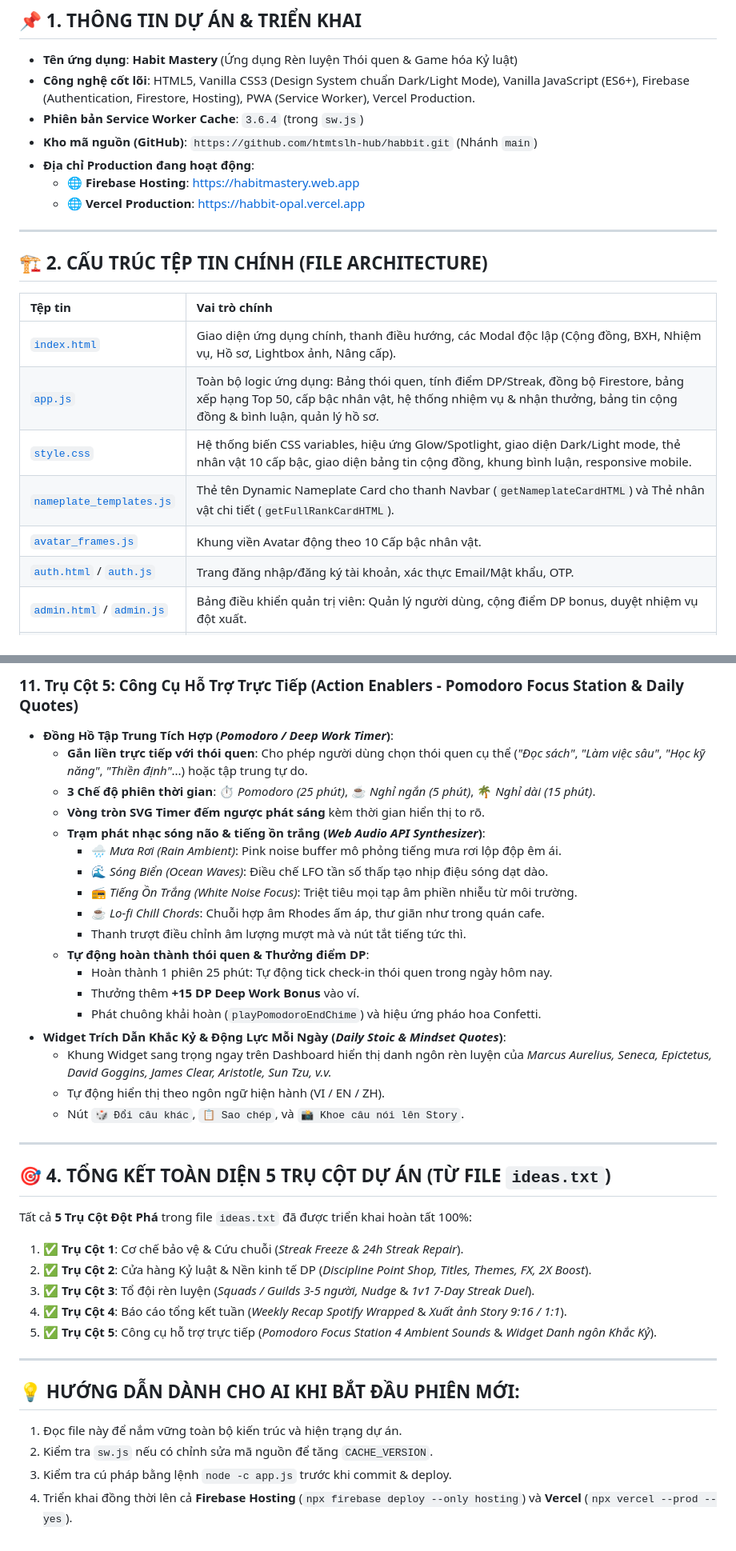
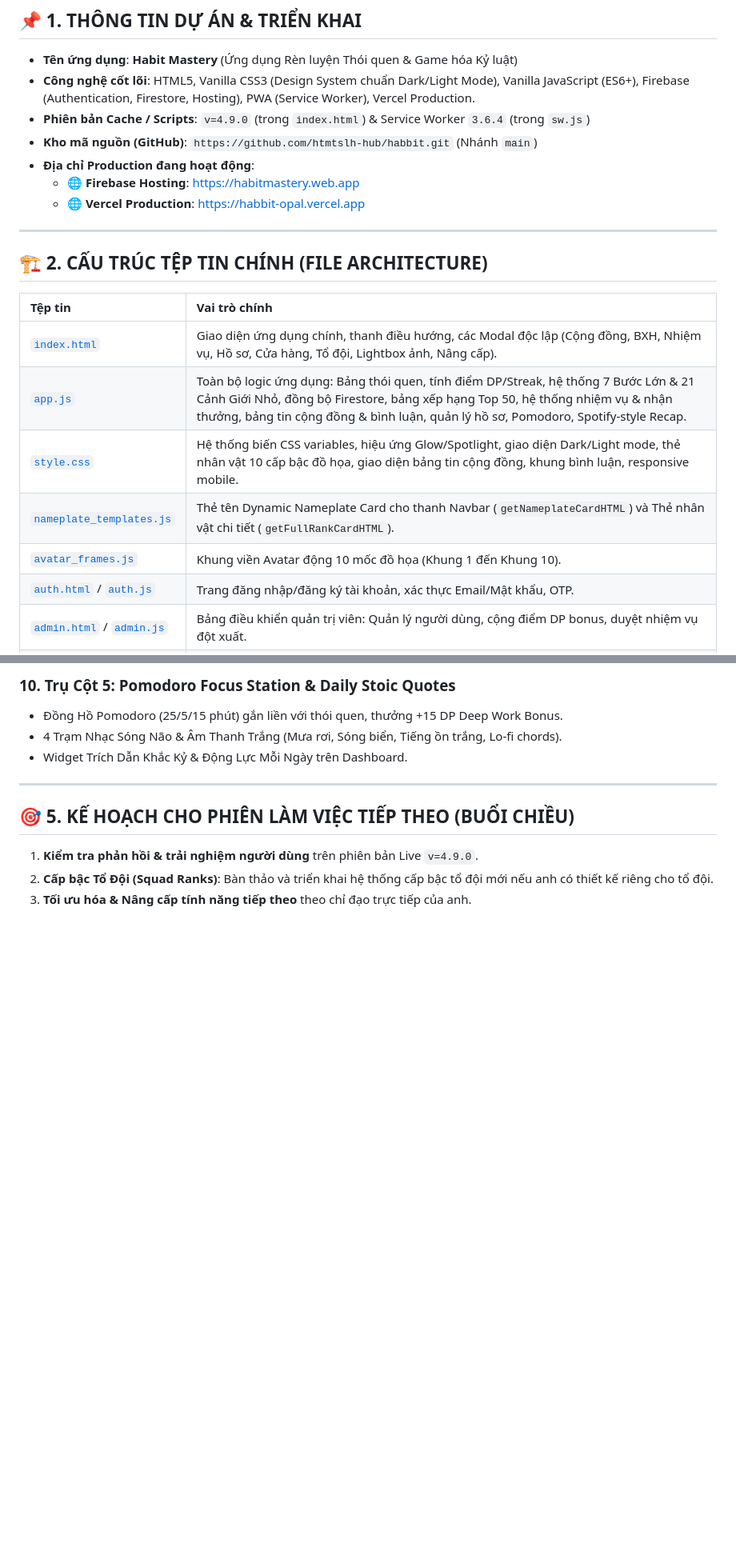
Before and after one commit to htmtslh-hub/habbit, a Markdown page: PROJECT_STATE.md, 2 parts joined by grey strips. Shown at 80% size. Rendered like a GitHub page; blank space fills up the shorter version.

```diff
--- a/PROJECT_STATE.md
+++ b/PROJECT_STATE.md
@@ -7,7 +7,7 @@
 ## 📌 1. THÔNG TIN DỰ ÁN & TRIỂN KHAI
 - **Tên ứng dụng**: **Habit Mastery** (Ứng dụng Rèn luyện Thói quen & Game hóa Kỷ luật)
 - **Công nghệ cốt lõi**: HTML5, Vanilla CSS3 (Design System chuẩn Dark/Light Mode), Vanilla JavaScript (ES6+), Firebase (Authentication, Firestore, Hosting), PWA (Service Worker), Vercel Production.
-- **Phiên bản Service Worker Cache**: `3.6.4` (trong `sw.js`)
+- **Phiên bản Cache / Scripts**: `v=4.9.0` (trong `index.html`) & Service Worker `3.6.4` (trong `sw.js`)
 - **Kho mã nguồn (GitHub)**: `https://github.com/htmtslh-hub/habbit.git` (Nhánh `main`)
 - **Địa chỉ Production đang hoạt động**:
   - 🌐 **Firebase Hosting**: [https://habitmastery.web.app](https://habitmastery.web.app)
@@ -19,11 +19,11 @@
 
 | Tệp tin | Vai trò chính |
 | :--- | :--- |
-| [`index.html`](file:///d:/3.%20D%E1%BB%B1%20%C3%A1n/3.%20%E1%BB%A9ng%20d%E1%BB%A5ng/ghi%20ch%C3%BA/habit-tracker/index.html) | Giao diện ứng dụng chính, thanh điều hướng, các Modal độc lập (Cộng đồng, BXH, Nhiệm vụ, Hồ sơ, Lightbox ảnh, Nâng cấp). |
-| [`app.js`](file:///d:/3.%20D%E1%BB%B1%20%C3%A1n/3.%20%E1%BB%A9ng%20d%E1%BB%A5ng/ghi%20ch%C3%BA/habit-tracker/app.js) | Toàn bộ logic ứng dụng: Bảng thói quen, tính điểm DP/Streak, đồng bộ Firestore, bảng xếp hạng Top 50, cấp bậc nhân vật, hệ thống nhiệm vụ & nhận thưởng, bảng tin cộng đồng & bình luận, quản lý hồ sơ. |
-| [`style.css`](file:///d:/3.%20D%E1%BB%B1%20%C3%A1n/3.%20%E1%BB%A9ng%20d%E1%BB%A5ng/ghi%20ch%C3%BA/habit-tracker/style.css) | Hệ thống biến CSS variables, hiệu ứng Glow/Spotlight, giao diện Dark/Light mode, thẻ nhân vật 10 cấp bậc, giao diện bảng tin cộng đồng, khung bình luận, responsive mobile. |
+| [`index.html`](file:///d:/3.%20D%E1%BB%B1%20%C3%A1n/3.%20%E1%BB%A9ng%20d%E1%BB%A5ng/ghi%20ch%C3%BA/habit-tracker/index.html) | Giao diện ứng dụng chính, thanh điều hướng, các Modal độc lập (Cộng đồng, BXH, Nhiệm vụ, Hồ sơ, Cửa hàng, Tổ đội, Lightbox ảnh, Nâng cấp). |
+| [`app.js`](file:///d:/3.%20D%E1%BB%B1%20%C3%A1n/3.%20%E1%BB%A9ng%20d%E1%BB%A5ng/ghi%20ch%C3%BA/habit-tracker/app.js) | Toàn bộ logic ứng dụng: Bảng thói quen, tính điểm DP/Streak, hệ thống 7 Bước Lớn & 21 Cảnh Giới Nhỏ, đồng bộ Firestore, bảng xếp hạng Top 50, hệ thống nhiệm vụ & nhận thưởng, bảng tin cộng đồng & bình luận, quản lý hồ sơ, Pomodoro, Spotify-style Recap. |
+| [`style.css`](file:///d:/3.%20D%E1%BB%B1%20%C3%A1n/3.%20%E1%BB%A9ng%20d%E1%BB%A5ng/ghi%20ch%C3%BA/habit-tracker/style.css) | Hệ thống biến CSS variables, hiệu ứng Glow/Spotlight, giao diện Dark/Light mode, thẻ nhân vật 10 cấp bậc đồ họa, giao diện bảng tin cộng đồng, khung bình luận, responsive mobile. |
 | [`nameplate_templates.js`](file:///d:/3.%20D%E1%BB%B1%20%C3%A1n/3.%20%E1%BB%A9ng%20d%E1%BB%A5ng/ghi%20ch%C3%BA/habit-tracker/nameplate_templates.js) | Thẻ tên Dynamic Nameplate Card cho thanh Navbar (`getNameplateCardHTML`) và Thẻ nhân vật chi tiết (`getFullRankCardHTML`). |
-| [`avatar_frames.js`](file:///d:/3.%20D%E1%BB%B1%20%C3%A1n/3.%20%E1%BB%A9ng%20d%E1%BB%A5ng/ghi%20ch%C3%BA/habit-tracker/avatar_frames.js) | Khung viền Avatar động theo 10 Cấp bậc nhân vật. |
+| [`avatar_frames.js`](file:///d:/3.%20D%E1%BB%B1%20%C3%A1n/3.%20%E1%BB%A9ng%20d%E1%BB%A5ng/ghi%20ch%C3%BA/habit-tracker/avatar_frames.js) | Khung viền Avatar động 10 mốc đồ họa (Khung 1 đến Khung 10). |
 | [`auth.html`](file:///d:/3.%20D%E1%BB%B1%20%C3%A1n/3.%20%E1%BB%A9ng%20d%E1%BB%A5ng/ghi%20ch%C3%BA/habit-tracker/auth.html) / [`auth.js`](file:///d:/3.%20D%E1%BB%B1%20%C3%A1n/3.%20%E1%BB%A9ng%20d%E1%BB%A5ng/ghi%20ch%C3%BA/habit-tracker/auth.js) | Trang đăng nhập/đăng ký tài khoản, xác thực Email/Mật khẩu, OTP. |
 | [`admin.html`](file:///d:/3.%20D%E1%BB%B1%20%C3%A1n/3.%20%E1%BB%A9ng%20d%E1%BB%A5ng/ghi%20ch%C3%BA/habit-tracker/admin.html) / [`admin.js`](file:///d:/3.%20D%E1%BB%B1%20%C3%A1n/3.%20%E1%BB%A9ng%20d%E1%BB%A5ng/ghi%20ch%C3%BA/habit-tracker/admin.js) | Bảng điều khiển quản trị viên: Quản lý người dùng, cộng điểm DP bonus, duyệt nhiệm vụ đột xuất. |
 | [`ideas.txt`](file:///d:/3.%20D%E1%BB%B1%20%C3%A1n/3.%20%E1%BB%A9ng%20d%E1%BB%A5ng/ghi%20ch%C3%BA/habit-tracker/ideas.txt) | Tài liệu lưu trữ 5 Trụ cột chiến lược giữ chân người dùng (Retention Roadmap). |
@@ -139,38 +110,11 @@
-### 11. Trụ Cột 5: Công Cụ Hỗ Trợ Trực Tiếp (Action Enablers - Pomodoro Focus Station & Daily Quotes)
-- **Đồng Hồ Tập Trung Tích Hợp (*Pomodoro / Deep Work Timer*)**:
-  - **Gắn liền trực tiếp với thói quen**: Cho phép người dùng chọn thói quen cụ thể (*"Đọc sách"*, *"Làm việc sâu"*, *"Học kỹ năng"*, *"Thiền định"*...) hoặc tập trung tự do.
-  - **3 Chế độ phiên thời gian**: ⏱️ *Pomodoro (25 phút)*, ☕ *Nghỉ ngắn (5 phút)*, 🌴 *Nghỉ dài (15 phút)*.
-  - **Vòng tròn SVG Timer đếm ngược phát sáng** kèm thời gian hiển thị to rõ.
-  - **Trạm phát nhạc sóng não & tiếng ồn trắng (*Web Audio API Synthesizer*)**:
-    * 🌧️ *Mưa Rơi (Rain Ambient)*: Pink noise buffer mô phỏng tiếng mưa rơi lộp độp êm ái.
-    * 🌊 *Sóng Biển (Ocean Waves)*: Điều chế LFO tần số thấp tạo nhịp điệu sóng dạt dào.
-    * 📻 *Tiếng Ồn Trắng (White Noise Focus)*: Triệt tiêu mọi tạp âm phiền nhiễu từ môi trường.
-    * ☕ *Lo-fi Chill Chords*: Chuỗi hợp âm Rhodes ấm áp, thư giãn như trong quán cafe.
-    * Thanh trượt điều chỉnh âm lượng mượt mà và nút tắt tiếng tức thì.
-  - **Tự động hoàn thành thói quen & Thưởng điểm DP**:
-    * Hoàn thành 1 phiên 25 phút: Tự động tick check-in thói quen trong ngày hôm nay.
-    * Thưởng thêm **+15 DP Deep Work Bonus** vào ví.
-    * Phát chuông khải hoàn (`playPomodoroEndChime`) và hiệu ứng pháo hoa Confetti.
-- **Widget Trích Dẫn Khắc Kỷ & Động Lực Mỗi Ngày (*Daily Stoic & Mindset Quotes*)**:
-  - Khung Widget sang trọng ngay trên Dashboard hiển thị danh ngôn rèn luyện của *Marcus Aurelius, Seneca, Epictetus, David Goggins, James Clear, Aristotle, Sun Tzu, v.v.*
-  - Tự động hiển thị theo ngôn ngữ hiện hành (VI / EN / ZH).
-  - Nút `🎲 Đổi câu khác`, `📋 Sao chép`, và `📸 Khoe câu nói lên Story`.
+### 10. Trụ Cột 5: Pomodoro Focus Station & Daily Stoic Quotes
+- Đồng Hồ Pomodoro (25/5/15 phút) gắn liền với thói quen, thưởng +15 DP Deep Work Bonus.
+- 4 Trạm Nhạc Sóng Não & Âm Thanh Trắng (Mưa rơi, Sóng biển, Tiếng ồn trắng, Lo-fi chords).
+- Widget Trích Dẫn Khắc Kỷ & Động Lực Mỗi Ngày trên Dashboard.
 
 ---
 
-## 🎯 4. TỔNG KẾT TOÀN DIỆN 5 TRỤ CỘT DỰ ÁN (TỪ FILE `ideas.txt`)
-
-Tất cả **5 Trụ Cột Đột Phá** trong file `ideas.txt` đã được triển khai hoàn tất 100%:
-1. ✅ **Trụ Cột 1**: Cơ chế bảo vệ & Cứu chuỗi (*Streak Freeze & 24h Streak Repair*).
-2. ✅ **Trụ Cột 2**: Cửa hàng Kỷ luật & Nền kinh tế DP (*Discipline Point Shop, Titles, Themes, FX, 2X Boost*).
-3. ✅ **Trụ Cột 3**: Tổ đội rèn luyện (*Squads / Guilds 3-5 người, Nudge* & *1v1 7-Day Streak Duel*).
-4. ✅ **Trụ Cột 4**: Báo cáo tổng kết tuần (*Weekly Recap Spotify Wrapped* & *Xuất ảnh Story 9:16 / 1:1*).
-5. ✅ **Trụ Cột 5**: Công cụ hỗ trợ trực tiếp (*Pomodoro Focus Station 4 Ambient Sounds* & *Widget Danh ngôn Khắc Kỷ*).
-
----
-
-## 💡 HƯỚNG DẪN DÀNH CHO AI KHI BẮT ĐẦU PHIÊN MỚI:
-1. Đọc file này để nắm vững toàn bộ kiến trúc và hiện trạng dự án.
-2. Kiểm tra `sw.js` nếu có chỉnh sửa mã nguồn để tăng `CACHE_VERSION`.
-3. Kiểm tra cú pháp bằng lệnh `node -c app.js` trước khi commit & deploy.
-4. Triển khai đồng thời lên cả **Firebase Hosting** (`npx firebase deploy --only hosting`) và **Vercel** (`npx vercel --prod --yes`).
+## 🎯 5. KẾ HOẠCH CHO PHIÊN LÀM VIỆC TIẾP THEO (BUỔI CHIỀU)
+1. **Kiểm tra phản hồi & trải nghiệm người dùng** trên phiên bản Live `v=4.9.0`.
+2. **Cấp bậc Tổ Đội (Squad Ranks)**: Bàn thảo và triển khai hệ thống cấp bậc tổ đội mới nếu anh có thiết kế riêng cho tổ đội.
+3. **Tối ưu hóa & Nâng cấp tính năng tiếp theo** theo chỉ đạo trực tiếp của anh.
```
Also changed, not shown: other parts of PROJECT_STATE.md (+60 -89 lines).
